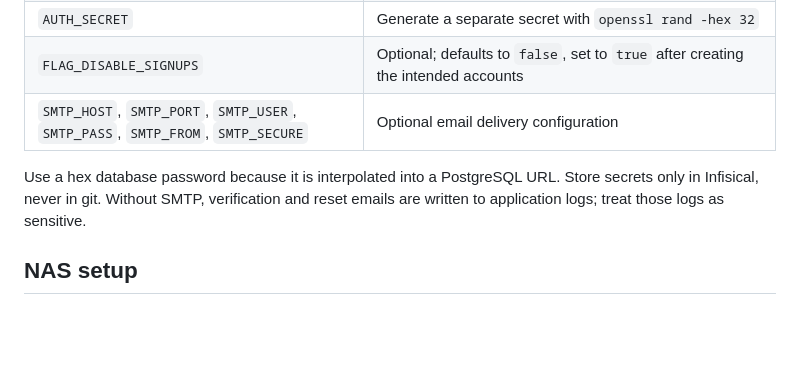
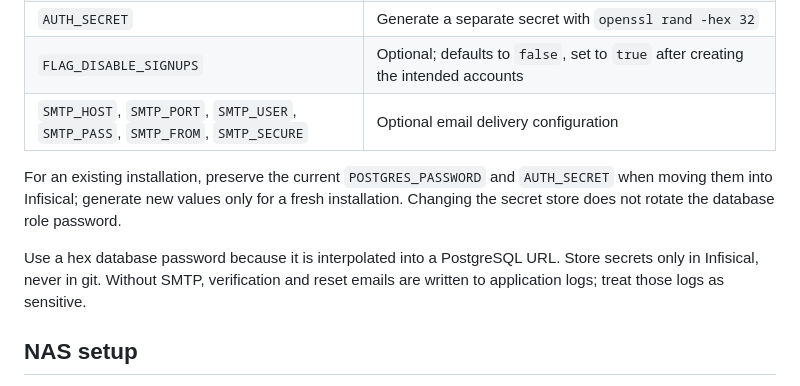
Before and after one commit to samaluk/homelab, a Markdown page: reactive-resume/README.md, the part around the change. GitHub-like rendering; blank space fills up the shorter version.

Commit message:
docs: preserve existing secrets during Infisical migration

```diff
--- a/reactive-resume/README.md
+++ b/reactive-resume/README.md
@@ -21,8 +21,14 @@ hook unchanged and leave Komodo's stack environment empty.
 | `FLAG_DISABLE_SIGNUPS` | Optional; defaults to `false`, set to `true` after creating the intended accounts |
 | `SMTP_HOST`, `SMTP_PORT`, `SMTP_USER`, `SMTP_PASS`, `SMTP_FROM`, `SMTP_SECURE` | Optional email delivery configuration |
 
+For an existing installation, preserve the current `POSTGRES_PASSWORD` and
+`AUTH_SECRET` when moving them into Infisical; generate new values only for a
+fresh installation. Changing the secret store does not rotate the database
+role password.
+
 Use a hex database password because it is interpolated into a PostgreSQL URL.
-Store secrets only in Infisical, never in git. Without SMTP, verification and reset emails
+Store secrets only in Infisical, never in git. Without SMTP, verification and
+reset emails
 are written to application logs; treat those logs as sensitive.
 
 ## NAS setup
```
